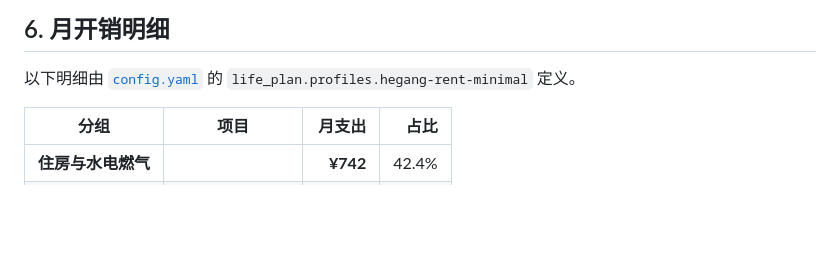
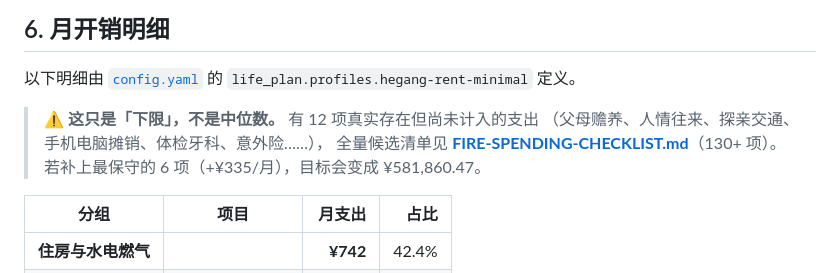
Before and after one commit to SayangChun/FIRE-Progress, a Markdown page: docs/FIRE-LIFE-PLAN.md, the part around the change. Drawn GitHub-style; blank space fills up the shorter version.

```diff
--- a/docs/FIRE-LIFE-PLAN.md
+++ b/docs/FIRE-LIFE-PLAN.md
@@ -338,6 +338,11 @@
 
 以下明细由 [`config.yaml`](../config.yaml) 的 `life_plan.profiles.hegang-rent-minimal` 定义。
 
+> ⚠️ **这只是「下限」，不是中位数。** 有 12 项真实存在但尚未计入的支出
+> （父母赡养、人情往来、探亲交通、手机电脑摊销、体检牙科、意外险……），
+> 全量候选清单见 **[FIRE-SPENDING-CHECKLIST.md](FIRE-SPENDING-CHECKLIST.md)**（130+ 项）。
+> 若补上最保守的 6 项（+¥335/月），目标会变成 ¥581,860.47。
+
 | 分组 | 项目 | 月支出 | 占比 |
 | --- | --- | ---: | ---: |
 | **住房与水电燃气** | | **¥742** | 42.4% |
```
Also changed, not shown: README.md (+5 -0 lines), docs/FIRE-SPENDING-CHECKLIST.md (added, +353 -0 lines).
